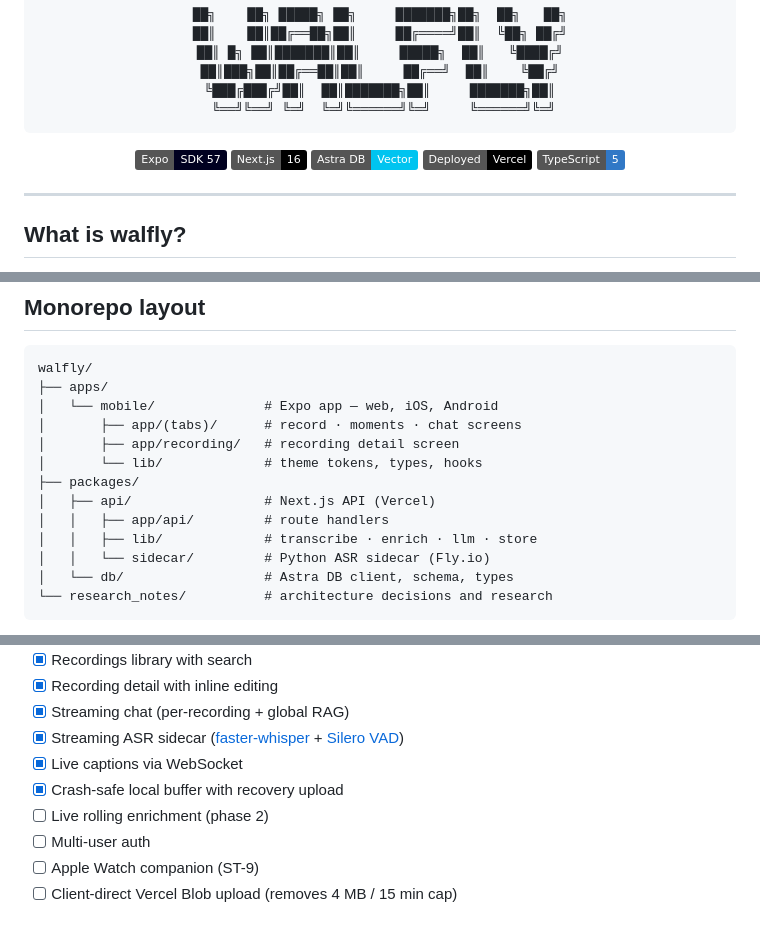
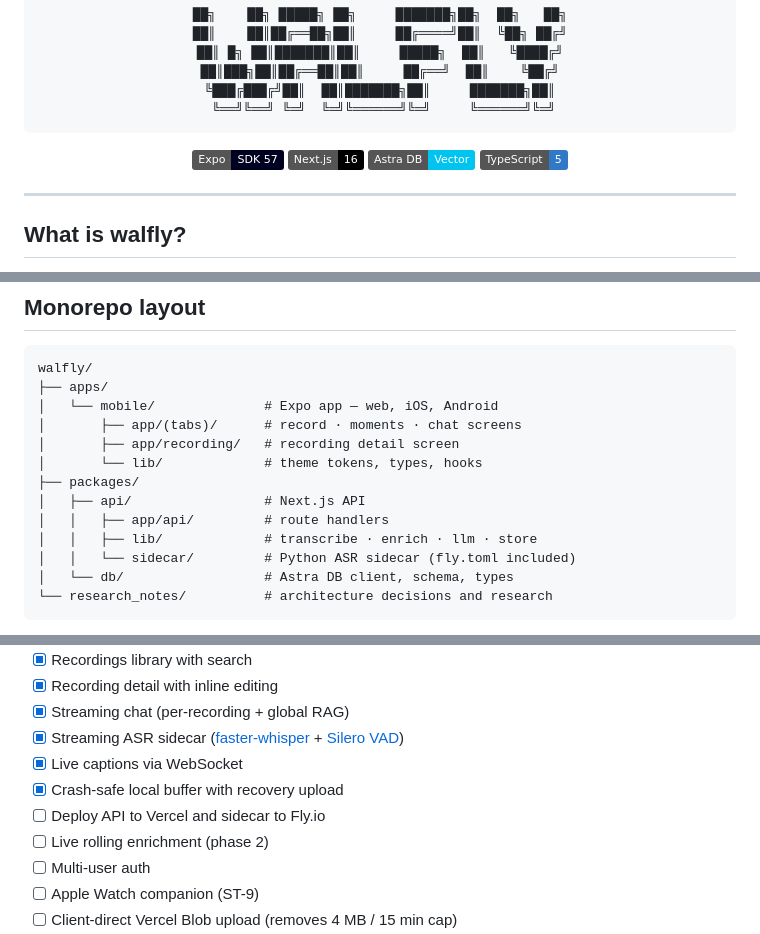
Before and after one commit to SonicDMG/walfly, a Markdown page: README.md, 3 parts joined by grey strips. Rendered like a GitHub page; badges without logos.

````diff
--- a/README.md
+++ b/README.md
@@ -12,7 +12,6 @@
 [![Expo SDK](https://img.shields.io/badge/Expo-SDK%2057-000020?logo=expo&logoColor=white)](https://expo.dev)
 [![Next.js](https://img.shields.io/badge/Next.js-16-black?logo=next.js)](https://nextjs.org)
 [![Astra DB](https://img.shields.io/badge/Astra%20DB-Vector-00C4F0?logo=datastax&logoColor=white)](https://astra.datastax.com)
-[![Vercel](https://img.shields.io/badge/Deployed-Vercel-000000?logo=vercel)](https://vercel.com)
 [![TypeScript](https://img.shields.io/badge/TypeScript-5-3178C6?logo=typescript&logoColor=white)](https://www.typescriptlang.org)
 
 </div>
@@ -233,10 +234,10 @@ walfly/
 │       ├── app/recording/   # recording detail screen
 │       └── lib/             # theme tokens, types, hooks
 ├── packages/
-│   ├── api/                 # Next.js API (Vercel)
+│   ├── api/                 # Next.js API
 │   │   ├── app/api/         # route handlers
 │   │   ├── lib/             # transcribe · enrich · llm · store
-│   │   └── sidecar/         # Python ASR sidecar (Fly.io)
+│   │   └── sidecar/         # Python ASR sidecar (fly.toml included)
 │   └── db/                  # Astra DB client, schema, types
 └── research_notes/          # architecture decisions and research
 ```
@@ -258,6 +259,7 @@ walfly/
 - [x] Streaming ASR sidecar ([faster-whisper](https://github.com/SYSTRAN/faster-whisper) + [Silero VAD](https://github.com/snakers4/silero-vad))
 - [x] Live captions via WebSocket
 - [x] Crash-safe local buffer with recovery upload
+- [ ] Deploy API to Vercel and sidecar to Fly.io
 - [ ] Live rolling enrichment (phase 2)
 - [ ] Multi-user auth
 - [ ] Apple Watch companion (ST-9)
````
Also changed, not shown: other parts of README.md (+5 -3 lines), docs/screenshots/diagram-architecture.png, docs/screenshots/diagram-sequence.png, 8 other files.
